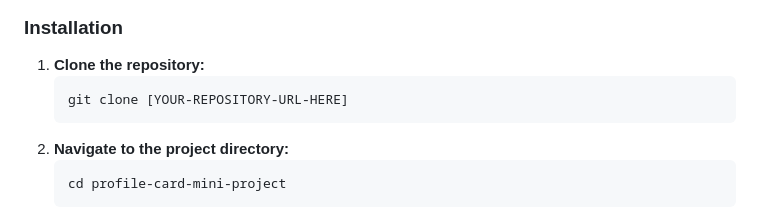
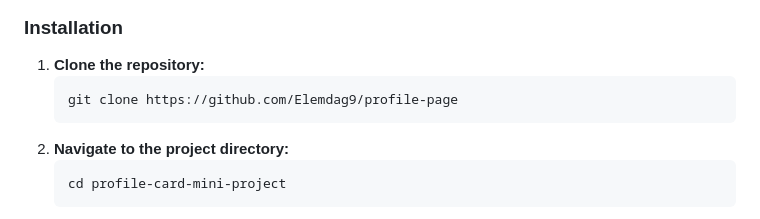
Before and after one commit to Elemdag9/profile-page, a Markdown page: README.md, the part around the change. Rendered like a GitHub page.

Commit message:
Update repository URL in installation instructions

````diff
--- a/README.md
+++ b/README.md
@@ -40,7 +40,7 @@ You only need a modern web browser (Chrome, Firefox, Edge, Safari, etc.).
 
 1.  **Clone the repository:**
     ```bash
-    git clone [YOUR-REPOSITORY-URL-HERE]
+    git clone https://github.com/Elemdag9/profile-page
     ```
 2.  **Navigate to the project directory:**
     ```bash
````
